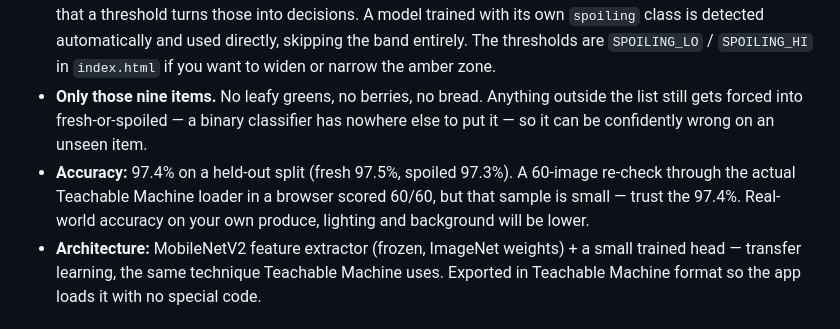
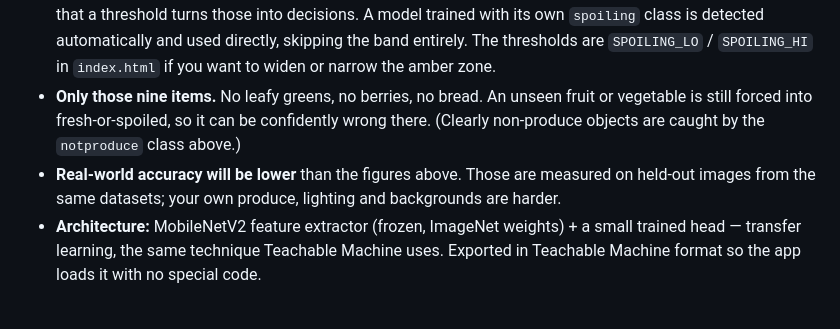
Before and after one commit to SharminSirajudeen/trash-sorter, a Markdown page: fresheye/model/README.md, the part around the change. GitHub-like rendering.

Commit message:
FreshEye: fix stale accuracy figures in model README
The 97.4% numbers described the previous 2-class model and contradicted the
98.3% figures for the current 3-class one.

Co-Authored-By: Claude Opus 5 <noreply@anthropic.com>
Claude-Session: https://claude.ai/code/session_01FDxxTSX4DDVhM587bTGb4p

```diff
--- a/fresheye/model/README.md
+++ b/fresheye/model/README.md
@@ -56,13 +56,12 @@ things. Say this plainly if asked — it's a data limitation, not a bug.
   class is detected automatically and used directly, skipping the band entirely.
   The thresholds are `SPOILING_LO` / `SPOILING_HI` in `index.html` if you want to
   widen or narrow the amber zone.
-- **Only those nine items.** No leafy greens, no berries, no bread. Anything outside
-  the list still gets forced into fresh-or-spoiled — a binary classifier has nowhere
-  else to put it — so it can be confidently wrong on an unseen item.
-- **Accuracy:** 97.4% on a held-out split (fresh 97.5%, spoiled 97.3%). A 60-image
-  re-check through the actual Teachable Machine loader in a browser scored 60/60,
-  but that sample is small — trust the 97.4%. Real-world accuracy on your own
-  produce, lighting and background will be lower.
+- **Only those nine items.** No leafy greens, no berries, no bread. An unseen fruit
+  or vegetable is still forced into fresh-or-spoiled, so it can be confidently wrong
+  there. (Clearly non-produce objects are caught by the `notproduce` class above.)
+- **Real-world accuracy will be lower** than the figures above. Those are measured on
+  held-out images from the same datasets; your own produce, lighting and backgrounds
+  are harder.
 - **Architecture:** MobileNetV2 feature extractor (frozen, ImageNet weights) + a small
   trained head — transfer learning, the same technique Teachable Machine uses.
   Exported in Teachable Machine format so the app loads it with no special code.
```
